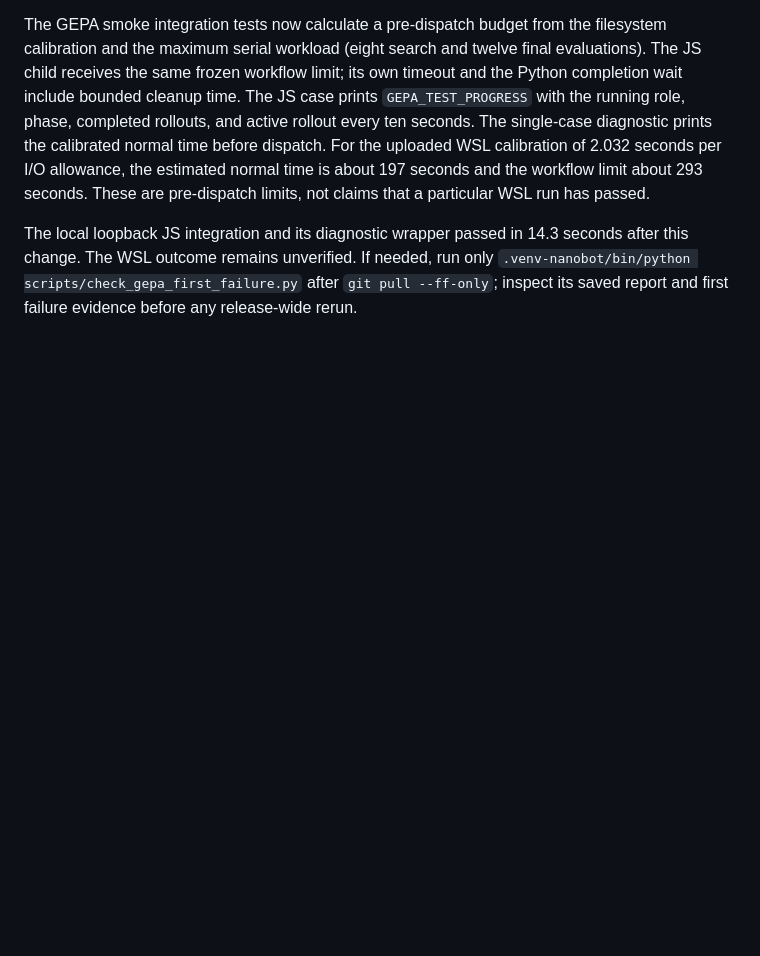
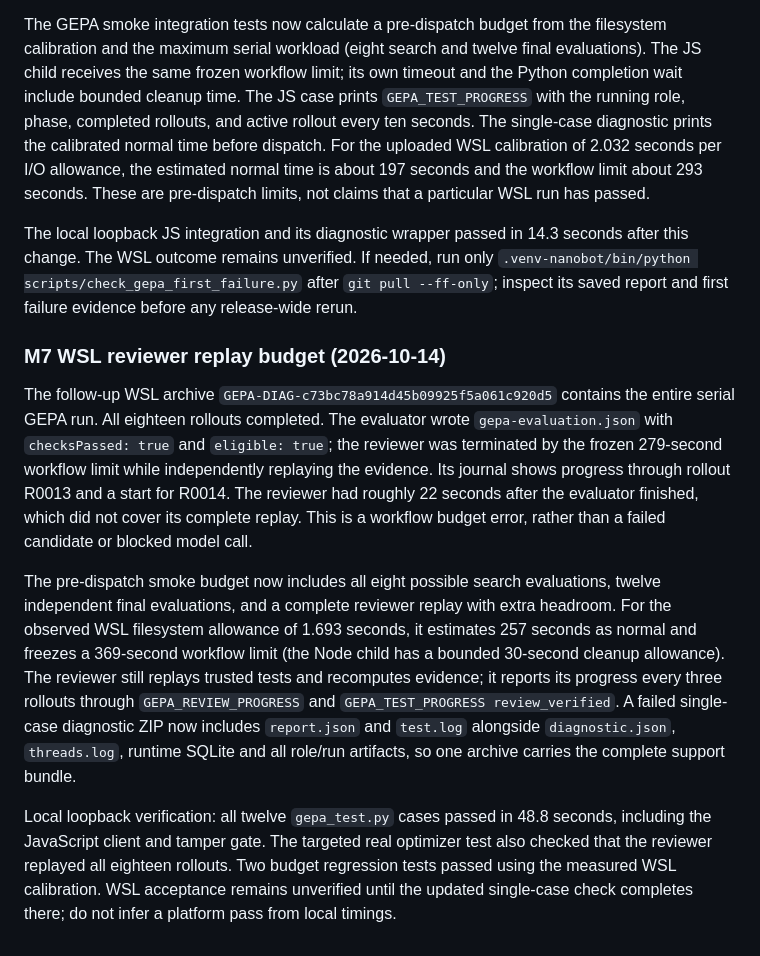
Before and after one commit to edwei-2021/agent-evolution-platform, a Markdown page: docs/intermediate-m.md, the part around the change. GitHub-like rendering; blank space fills up the shorter version.

Commit message:
Document WSL reviewer timeout root cause and full evidence bundle

```diff
--- a/docs/intermediate-m.md
+++ b/docs/intermediate-m.md
@@ -274,3 +274,11 @@ The WSL single-case evidence in `GEPA-DIAG-c5075f7a701c490bbdef730e0acbd912` sho
 The GEPA smoke integration tests now calculate a pre-dispatch budget from the filesystem calibration and the maximum serial workload (eight search and twelve final evaluations). The JS child receives the same frozen workflow limit; its own timeout and the Python completion wait include bounded cleanup time. The JS case prints `GEPA_TEST_PROGRESS` with the running role, phase, completed rollouts, and active rollout every ten seconds. The single-case diagnostic prints the calibrated normal time before dispatch. For the uploaded WSL calibration of 2.032 seconds per I/O allowance, the estimated normal time is about 197 seconds and the workflow limit about 293 seconds. These are pre-dispatch limits, not claims that a particular WSL run has passed.
 
 The local loopback JS integration and its diagnostic wrapper passed in 14.3 seconds after this change. The WSL outcome remains unverified. If needed, run only `.venv-nanobot/bin/python scripts/check_gepa_first_failure.py` after `git pull --ff-only`; inspect its saved report and first failure evidence before any release-wide rerun.
+
+### M7 WSL reviewer replay budget (2026-10-14)
+
+The follow-up WSL archive `GEPA-DIAG-c73bc78a914d45b09925f5a061c920d5` contains the entire serial GEPA run. All eighteen rollouts completed. The evaluator wrote `gepa-evaluation.json` with `checksPassed: true` and `eligible: true`; the reviewer was terminated by the frozen 279-second workflow limit while independently replaying the evidence. Its journal shows progress through rollout R0013 and a start for R0014. The reviewer had roughly 22 seconds after the evaluator finished, which did not cover its complete replay. This is a workflow budget error, rather than a failed candidate or blocked model call.
+
+The pre-dispatch smoke budget now includes all eight possible search evaluations, twelve independent final evaluations, and a complete reviewer replay with extra headroom. For the observed WSL filesystem allowance of 1.693 seconds, it estimates 257 seconds as normal and freezes a 369-second workflow limit (the Node child has a bounded 30-second cleanup allowance). The reviewer still replays trusted tests and recomputes evidence; it reports its progress every three rollouts through `GEPA_REVIEW_PROGRESS` and `GEPA_TEST_PROGRESS review_verified`. A failed single-case diagnostic ZIP now includes `report.json` and `test.log` alongside `diagnostic.json`, `threads.log`, runtime SQLite and all role/run artifacts, so one archive carries the complete support bundle.
+
+Local loopback verification: all twelve `gepa_test.py` cases passed in 48.8 seconds, including the JavaScript client and tamper gate. The targeted real optimizer test also checked that the reviewer replayed all eighteen rollouts. Two budget regression tests passed using the measured WSL calibration. WSL acceptance remains unverified until the updated single-case check completes there; do not infer a platform pass from local timings.
```
